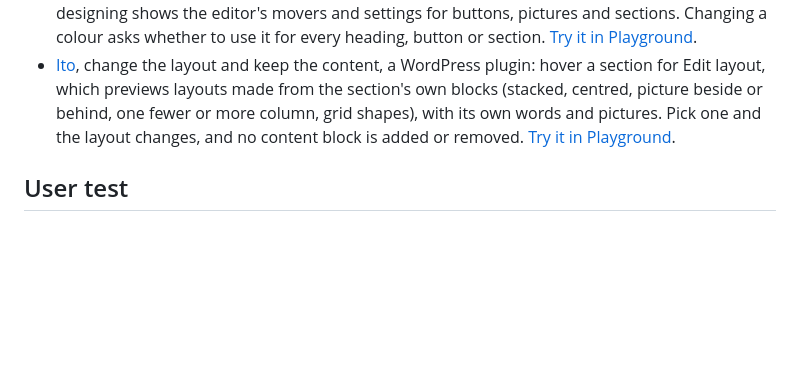
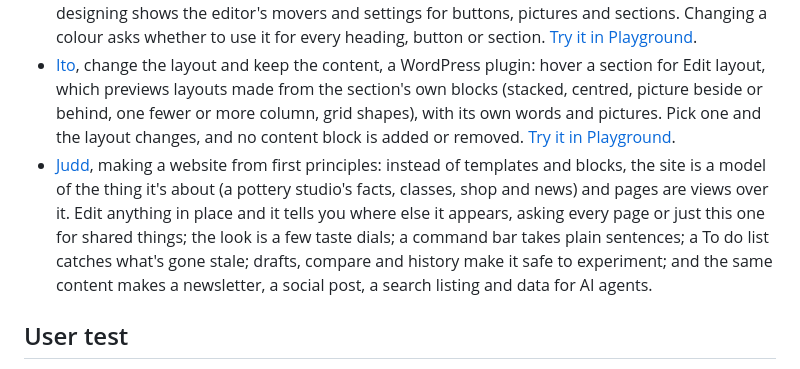
Before and after one commit to Automattic/site-editing-experiments, a Markdown page: README.md, the part around the change. Rendered like a GitHub page; blank space fills up the shorter version.

```diff
--- a/README.md
+++ b/README.md
@@ -12,6 +12,7 @@ Prototypes exploring site editing interactions. Each experiment lives in its own
 - [Frankenthaler](frankenthaler/), one block toolbar in a fixed order, a Gutenberg pull request behind an experiment: the block's icon for transforms and style presets, bigger movers, a labelled Layout and `+` for containers, one searchable options menu with labelled flyouts (Align, Format, Styles, Insert, More), a trash button on every block, a parent selector outside the toolbar so it never moves, and formatting in its own toolbar that appears with a text selection. [Gutenberg PR](https://github.com/WordPress/gutenberg/pull/85187). [Try it in Playground](https://playground.wordpress.net/?blueprint-url=https://raw.githubusercontent.com/Automattic/site-editing-experiments/trunk/frankenthaler/blueprint.json).
 - [Hepworth](hepworth/), Escher's toolbars as a WordPress plugin: every block's toolbar gets a Write / Design switch. Writing shows Word-style Style, Font and Size menus built from the theme, where every font and size is a block transformation underneath, plus a size of your own and font colour; designing shows the editor's movers and settings for buttons, pictures and sections. Changing a colour asks whether to use it for every heading, button or section. [Try it in Playground](https://playground.wordpress.net/?blueprint-url=https://raw.githubusercontent.com/Automattic/site-editing-experiments/trunk/hepworth/blueprint.json).
 - [Ito](ito/), change the layout and keep the content, a WordPress plugin: hover a section for Edit layout, which previews layouts made from the section's own blocks (stacked, centred, picture beside or behind, one fewer or more column, grid shapes), with its own words and pictures. Pick one and the layout changes, and no content block is added or removed. [Try it in Playground](https://playground.wordpress.net/?blueprint-url=https://raw.githubusercontent.com/Automattic/site-editing-experiments/trunk/ito/blueprint.json).
+- [Judd](judd/), making a website from first principles: instead of templates and blocks, the site is a model of the thing it's about (a pottery studio's facts, classes, shop and news) and pages are views over it. Edit anything in place and it tells you where else it appears, asking every page or just this one for shared things; the look is a few taste dials; a command bar takes plain sentences; a To do list catches what's gone stale; drafts, compare and history make it safe to experiment; and the same content makes a newsletter, a social post, a search listing and data for AI agents.
 
 ## User test
 
```
Also changed, not shown: judd/README.md (added, +98 -0 lines), judd/docs/judd.jpg (added), 4 other files.
